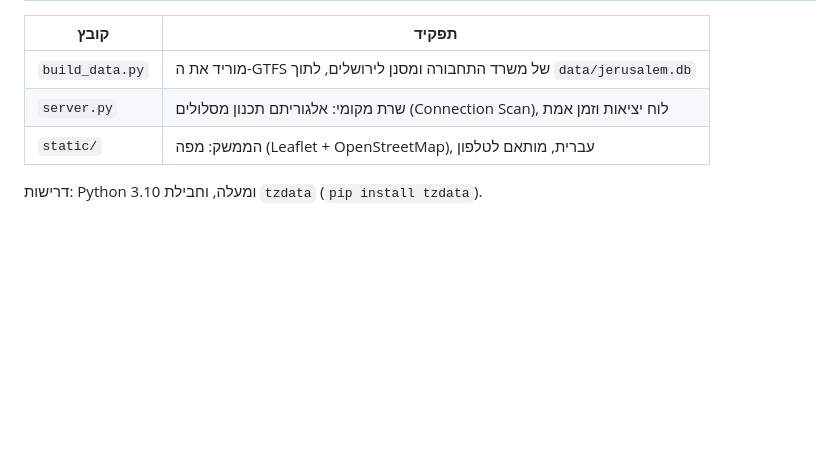
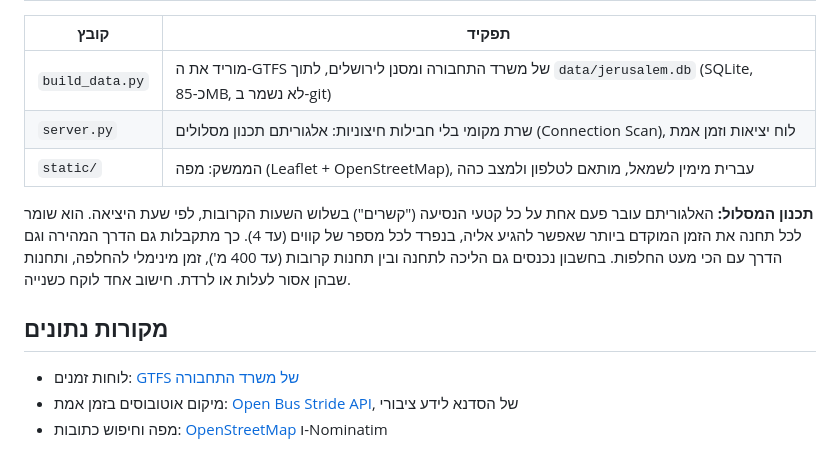
Before and after one commit to roykiviti-rgb/jerusalem-bus, a Markdown page: README.md, the part around one of its changes. Drawn GitHub-style; blank space fills up the shorter version.

```diff
--- a/README.md
+++ b/README.md
@@ -29,7 +48,12 @@
 | קובץ | תפקיד |
 |---|---|
-| `build_data.py` | מוריד את ה-GTFS של משרד התחבורה ומסנן לירושלים, לתוך `data/jerusalem.db` |
-| `server.py` | שרת מקומי: אלגוריתם תכנון מסלולים (Connection Scan), לוח יציאות וזמן אמת |
-| `static/` | הממשק: מפה (Leaflet + OpenStreetMap), עברית, מותאם לטלפון |
+| `build_data.py` | מוריד את ה-GTFS של משרד התחבורה ומסנן לירושלים, לתוך `data/jerusalem.db` (SQLite, כ-85MB, לא נשמר ב-git) |
+| `server.py` | שרת מקומי בלי חבילות חיצוניות: אלגוריתם תכנון מסלולים (Connection Scan), לוח יציאות וזמן אמת |
+| `static/` | הממשק: מפה (Leaflet + OpenStreetMap), עברית מימין לשמאל, מותאם לטלפון ולמצב כהה |
 
-דרישות: Python 3.10 ומעלה, וחבילת `tzdata` (`pip install tzdata`).
+**תכנון המסלול:** האלגוריתם עובר פעם אחת על כל קטעי הנסיעה ("קשרים") בשלוש השעות הקרובות, לפי שעת היציאה. הוא שומר לכל תחנה את הזמן המוקדם ביותר שאפשר להגיע אליה, בנפרד לכל מספר של קווים (עד 4). כך מתקבלות גם הדרך המהירה וגם הדרך עם הכי מעט החלפות. בחשבון נכנסים גם הליכה לתחנה ובין תחנות קרובות (עד 400 מ'), זמן מינימלי להחלפה, ותחנות שבהן אסור לעלות או לרדת. חישוב אחד לוקח כשנייה.
+
+## מקורות נתונים
+- לוחות זמנים: [GTFS של משרד התחבורה](https://gtfs.mot.gov.il/gtfsfiles/)
+- מיקום אוטובוסים בזמן אמת: [Open Bus Stride API](https://open-bus-stride-api.hasadna.org.il/docs), של הסדנא לידע ציבורי
+- מפה וחיפוש כתובות: [OpenStreetMap](https://www.openstreetmap.org/copyright) ו-Nominatim
```
Also changed, not shown: other parts of README.md (+30 -11 lines), docs/PROJECT.md (added, +62 -0 lines), docs/screenshots/nearby-desktop.png (added), 5 other files.
